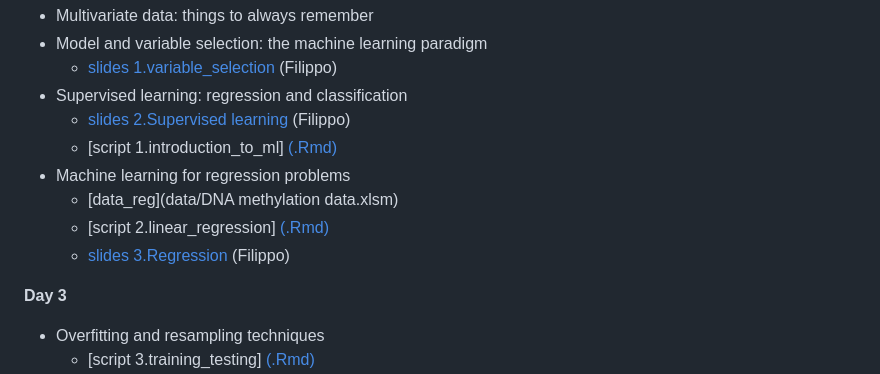
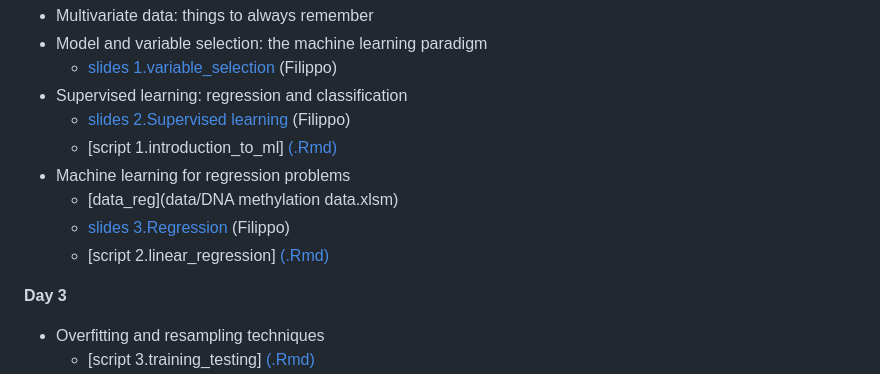
Before and after one commit to pietrofranceschi/Physalia_ML, a Markdown page: README.md, the part around the change. GitHub-like rendering.

```diff
--- a/README.md
+++ b/README.md
@@ -31,8 +31,8 @@ Code and data will be available at the beginning of each day. Slides will be ava
    * [script 1.introduction_to_ml] [(.Rmd)](scripts/1.introduction_to_ml.Rmd) <!-- [(ipynb)](scripts/1.introduction_to_ml.ipynb) -->
  * Machine learning for regression problems
    * [data_reg](data/DNA methylation data.xlsm)
+   * [slides 3.Regression](slides/3.regression.pdf) (Filippo)
    * [script 2.linear_regression] [(.Rmd)](scripts/2.linear_regression.Rmd) <!-- [(ipynb)](scripts/2.linear_regression.ipynb) -->
-   * [slides 3.Regression](slides/3.regression.pdf) (Filippo)
 
 **Day 3**
 
```
